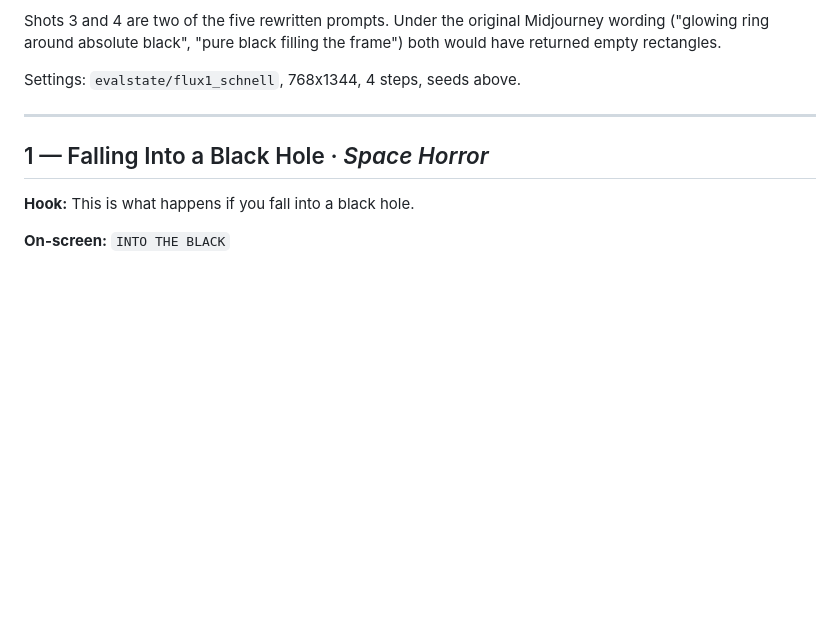
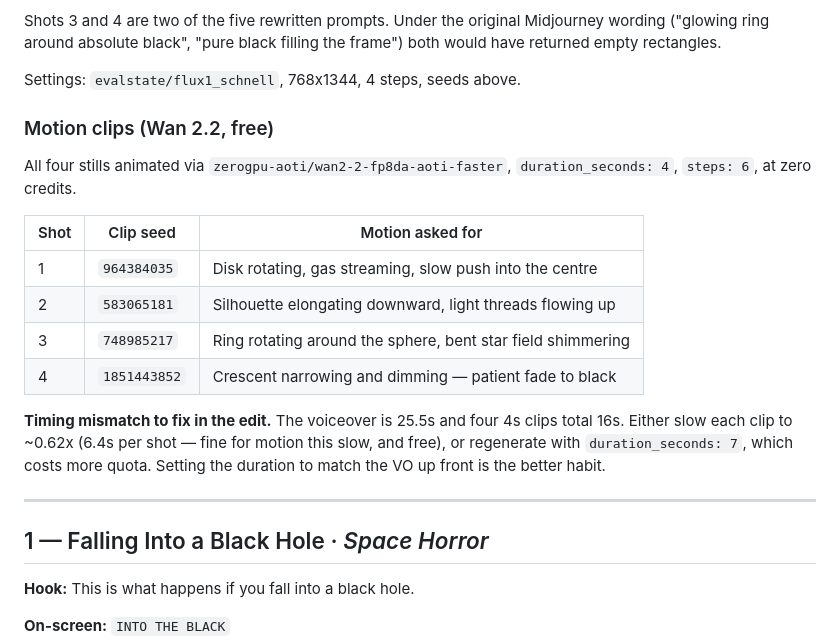
Before and after one commit to shazamm254-gif/Shazamm1, a Markdown page: docs/IMAGE_PROMPTS_FLUX_COSMIC.md, the part around the change. Drawn GitHub-style; blank space fills up the shorter version.

Commit message:
Add motion clips for Cosmic Short #1
All four stills animated through Wan 2.2 at no credit cost, with seeds
recorded for regeneration.

Notes a timing mismatch worth avoiding next time: the voiceover runs
25.5s while four 4s clips total 16s. Slowing each to ~0.62x closes the
gap for free, but setting duration_seconds to match the voiceover up
front is the better habit.

Co-Authored-By: Claude Opus 5 <noreply@anthropic.com>
Claude-Session: https://claude.ai/code/session_01AWSjMgpzuiHkvfjLmyZhVq

```diff
--- a/docs/IMAGE_PROMPTS_FLUX_COSMIC.md
+++ b/docs/IMAGE_PROMPTS_FLUX_COSMIC.md
@@ -40,6 +40,23 @@ Midjourney wording ("glowing ring around absolute black", "pure black filling
 the frame") both would have returned empty rectangles.
 
 Settings: `evalstate/flux1_schnell`, 768x1344, 4 steps, seeds above.
+
+### Motion clips (Wan 2.2, free)
+
+All four stills animated via `zerogpu-aoti/wan2-2-fp8da-aoti-faster`,
+`duration_seconds: 4`, `steps: 6`, at zero credits.
+
+| Shot | Clip seed | Motion asked for |
+|---|---|---|
+| 1 | `964384035` | Disk rotating, gas streaming, slow push into the centre |
+| 2 | `583065181` | Silhouette elongating downward, light threads flowing up |
+| 3 | `748985217` | Ring rotating around the sphere, bent star field shimmering |
+| 4 | `1851443852` | Crescent narrowing and dimming — patient fade to black |
+
+**Timing mismatch to fix in the edit.** The voiceover is 25.5s and four 4s clips
+total 16s. Either slow each clip to ~0.62x (6.4s per shot — fine for motion this
+slow, and free), or regenerate with `duration_seconds: 7`, which costs more
+quota. Setting the duration to match the VO up front is the better habit.
 
 ---
 
```
